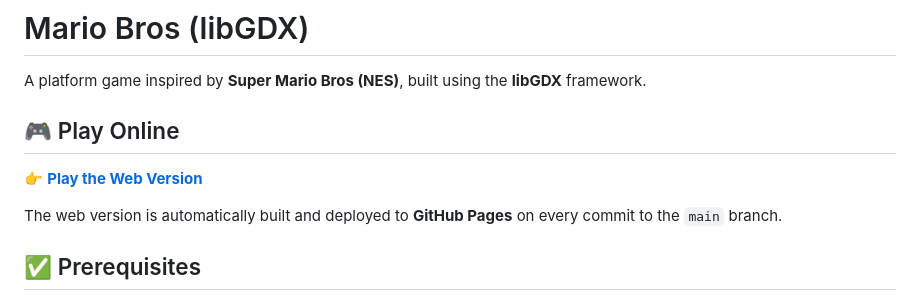
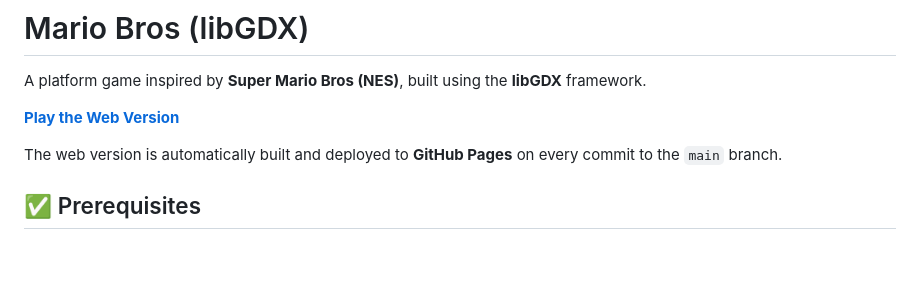
Before and after one commit to humbertodias/game-mario-bros-libgdx, a Markdown page: README.md, the part around the change. Drawn GitHub-style; blank space fills up the shorter version.

Commit message:
Simplify online play instructions in README
Removed duplicate section for playing online.

```diff
--- a/README.md
+++ b/README.md
@@ -7,10 +7,7 @@
 
 A platform game inspired by **Super Mario Bros (NES)**, built using the **libGDX** framework.
 
-
-## 🎮 Play Online
-
-👉 **[Play the Web Version](https://humbertodias.github.io/mario-bros-libgdx/)**
+**[Play the Web Version](https://humbertodias.github.io/mario-bros-libgdx/)**
 
 The web version is automatically built and deployed to **GitHub Pages** on every commit to the `main` branch.
 
```
